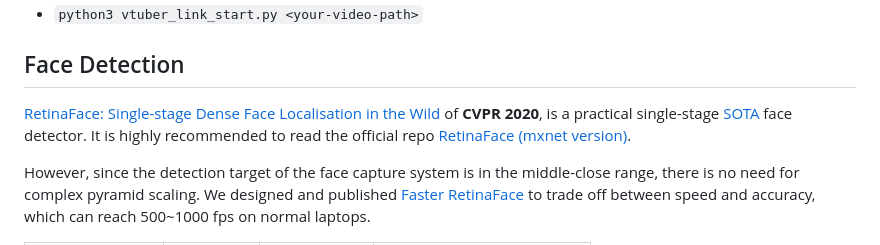
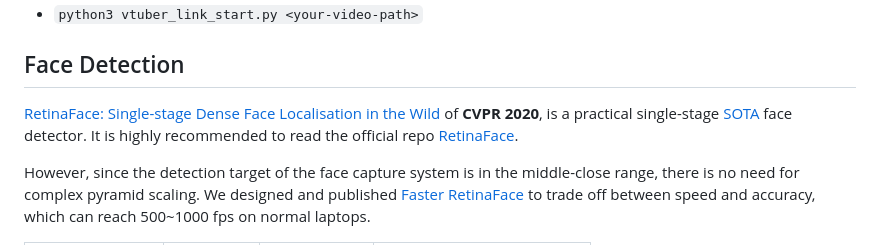
Before and after one commit to 1996scarlet/OpenVtuber, a Markdown page: Readme.md, the part around the change. Drawn GitHub-style.

```diff
--- a/Readme.md
+++ b/Readme.md
@@ -34,7 +34,7 @@ OpenVtuber: An application of real-time face and gaze analyzation via deep nerua
 
 ## Face Detection
 
-[RetinaFace: Single-stage Dense Face Localisation in the Wild](https://openaccess.thecvf.com/content_CVPR_2020/html/Deng_RetinaFace_Single-Shot_Multi-Level_Face_Localisation_in_the_Wild_CVPR_2020_paper.html) of **CVPR 2020**, is a practical single-stage [SOTA](http://shuoyang1213.me/WIDERFACE/WiderFace_Results.html) face detector. It is highly recommended to read the official repo [RetinaFace (mxnet version)](https://github.com/deepinsight/insightface/tree/master/RetinaFace).
+[RetinaFace: Single-stage Dense Face Localisation in the Wild](https://openaccess.thecvf.com/content_CVPR_2020/html/Deng_RetinaFace_Single-Shot_Multi-Level_Face_Localisation_in_the_Wild_CVPR_2020_paper.html) of **CVPR 2020**, is a practical single-stage [SOTA](http://shuoyang1213.me/WIDERFACE/WiderFace_Results.html) face detector. It is highly recommended to read the official repo [RetinaFace](https://github.com/deepinsight/insightface/tree/master/detection/retinaface).
 
 However, since the detection target of the face capture system is in the middle-close range, there is no need for complex pyramid scaling. We designed and published [Faster RetinaFace](https://github.com/1996scarlet/faster-mobile-retinaface) to trade off between speed and accuracy, which can reach 500~1000 fps on normal laptops.
 
```
